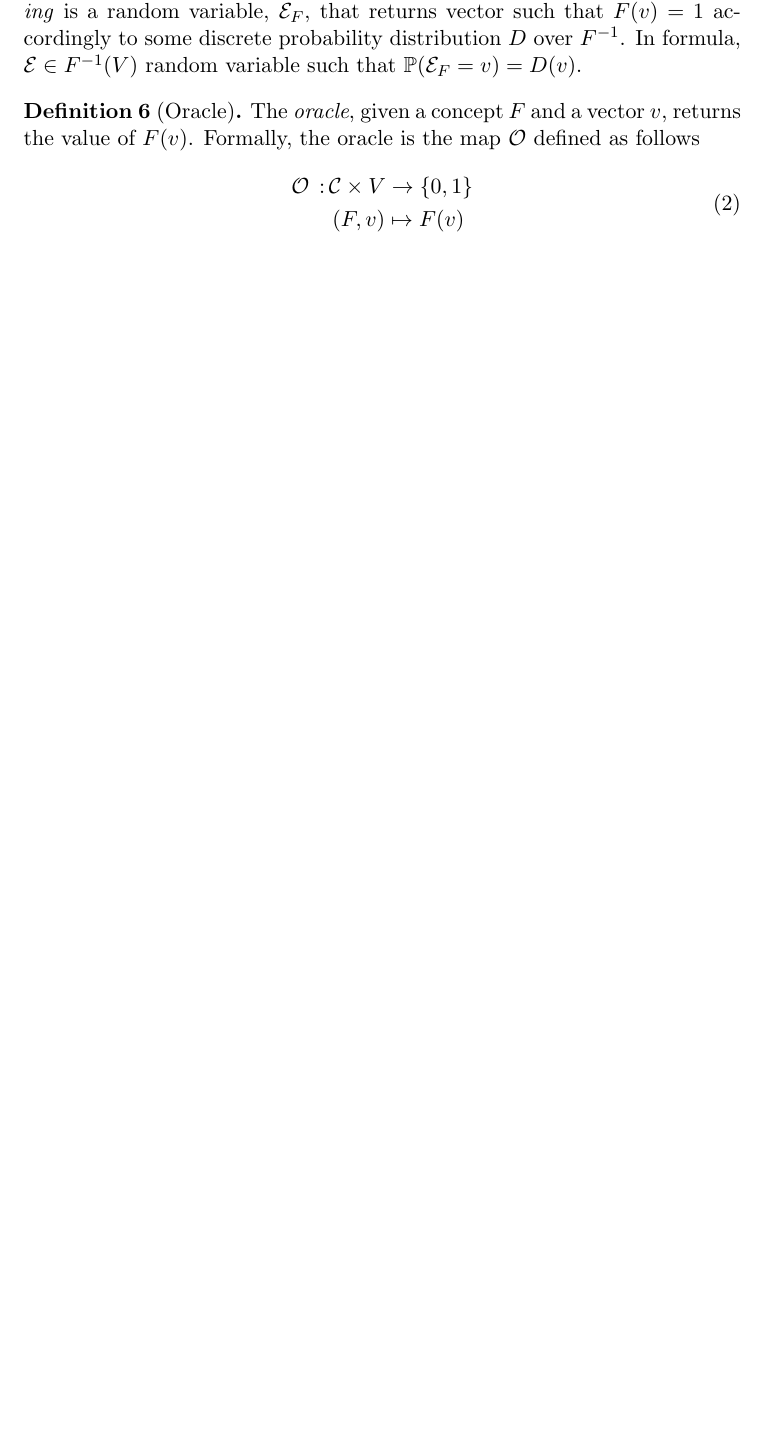
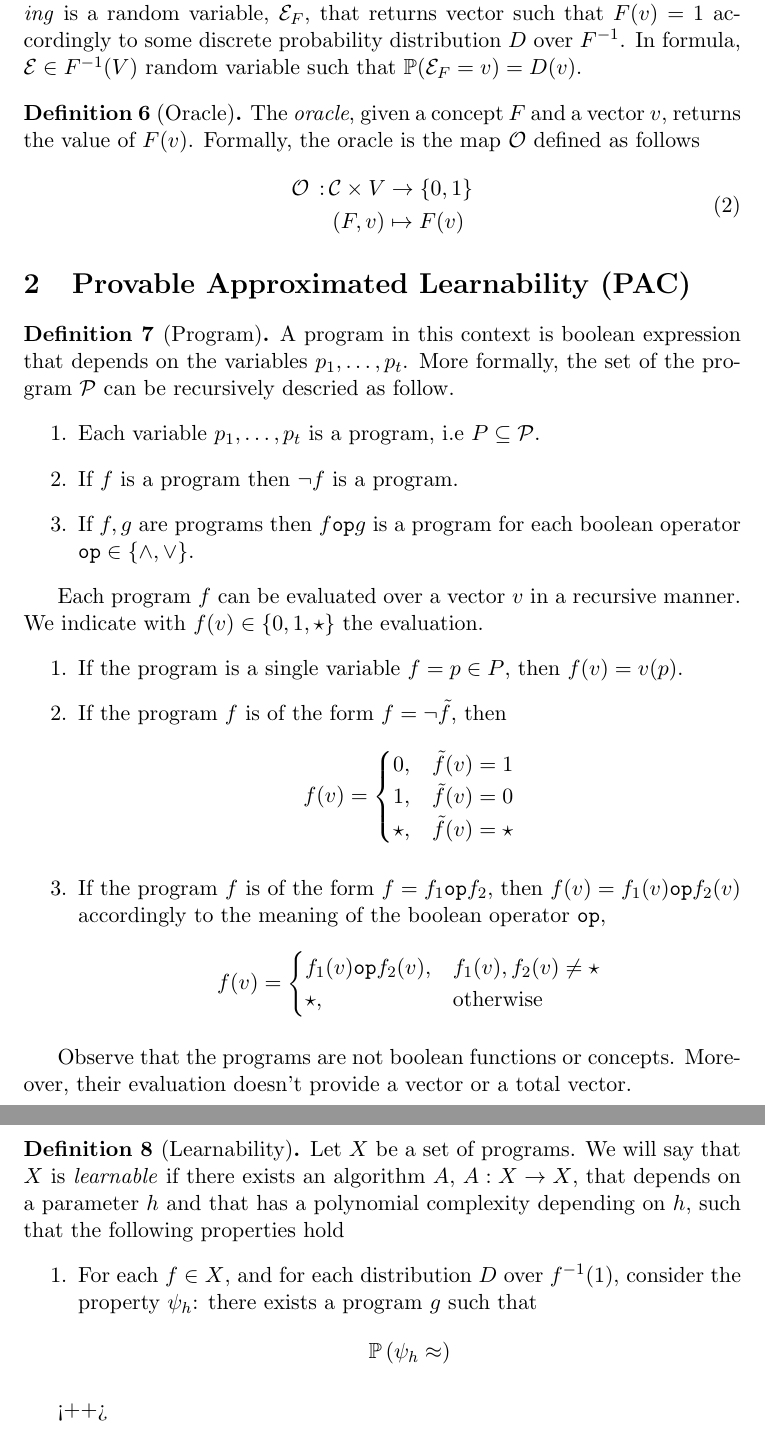
Before and after one commit to fabiobrau/LTheory, a LaTeX document (report/main.tex): part of page 2 of 2 before the commit and two parts of pages 2 and 3 of 3 after it, the two joined at a grey line, cut so that both start at the same text, the shorter picture padded with empty space. Compiled offline with pdfLaTeX.

Commit message:
Report: Add Learnability definition DRAFT

```diff
--- a/report/main.tex
+++ b/report/main.tex
@@ -80,4 +80,58 @@ Observe that $V$ contains $3^t$ vectors, and $V_T$ contains $2^t$ vectors.
     \label{oracle}
   \end{equation}
 \end{defn}
+\section{Provable Approximated Learnability (PAC)}
+\begin{defn}[Program]
+  A program in this context is boolean expression that depends on the
+  variables $p_1,\dots,p_t$. More formally, the set of the program
+  $\mathcal{P}$ can be recursively descried as follow.
+  \begin{enumerate}
+    \item Each variable $p_1,\dots,p_t$ is a program, i.e $P\subseteq \mathcal{P}$.
+    \item If $f$ is a program then $\lnot f$ is a program.
+    \item If $f,g$ are programs then $f \texttt{op} g$ is a program for each
+      boolean operator $\texttt{op}\in\left\{\land, \lor \right\}$.
+  \end{enumerate}
+
+  Each program $f$ can be evaluated over a vector $v$ in a recursive manner.
+  We indicate with $f(v)\in\{0,1,\star\}$ the evaluation.
+  \begin{enumerate}
+    \item If the program is a single variable $f = p \in P$, then $f(v) =
+      v(p)$.
+    \item If the program $f$ is of the form $f = \lnot\tilde f$, then
+      \[
+        f(v)=
+        \begin{cases}
+          0,&\tilde f(v)=1\\
+          1,&\tilde f(v)=0\\
+          \star,&\tilde f(v)=\star
+        \end{cases}
+      \]
+    \item If the program $f$ is of the form $f = f_1 \texttt{op} f_2$, then
+      $f(v)= f_1(v)\texttt{op} f_2(v)$ accordingly to the meaning of the
+      boolean operator $\texttt{op}$,
+      \[
+        f(v) =
+        \begin{cases}
+          f_1(v)\texttt{op}f_2(v),& f_1(v),f_2(v)\ne\star\\
+          \star,&\mbox{otherwise}
+        \end{cases}
+      \]
+  \end{enumerate}
+\end{defn}
+
+Observe that the programs are not boolean functions or concepts. Moreover,
+their evaluation doesn't provide a vector or a total vector.
+\begin{defn}[Learnability]
+  Let $X$ be a set of programs. We will say that $X$ is \textit{learnable} if there
+  exists an algorithm $A$, $A:X\to X$, that depends on a parameter $h$ and
+  that has a polynomial complexity depending on $h$, such that the following
+  properties hold
+  \begin{enumerate}
+    \item For each $f\in X$, and for each distribution $D$ over $f^{-1}(1)$,
+      consider the property $\psi_h$: there exists a program $g$ such that
+      \[
+        \mathbb{P}\left( \psi_h \approx  \right)
+      \]
+  \end{enumerate}
+\end{defn}<++>
 \end{document}
```
